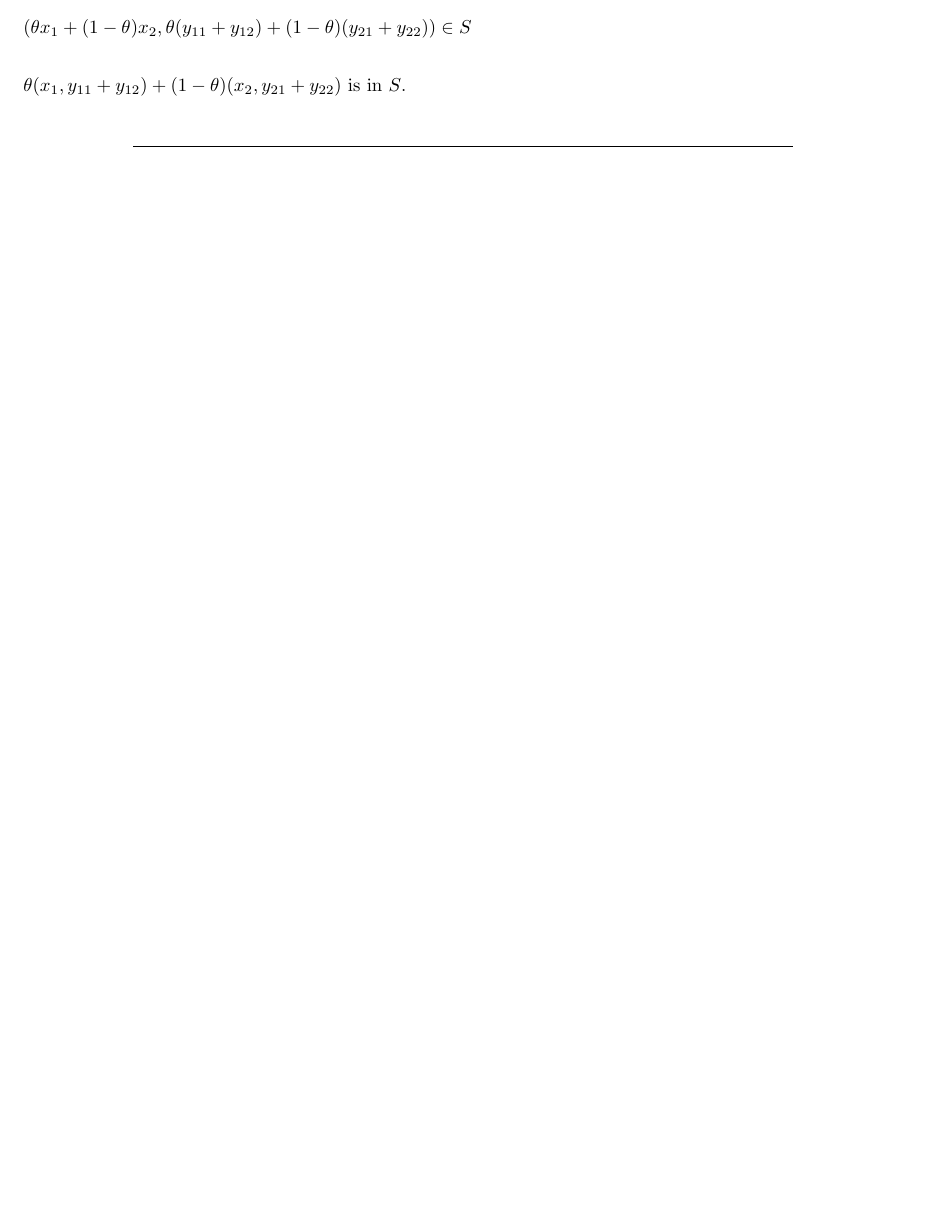
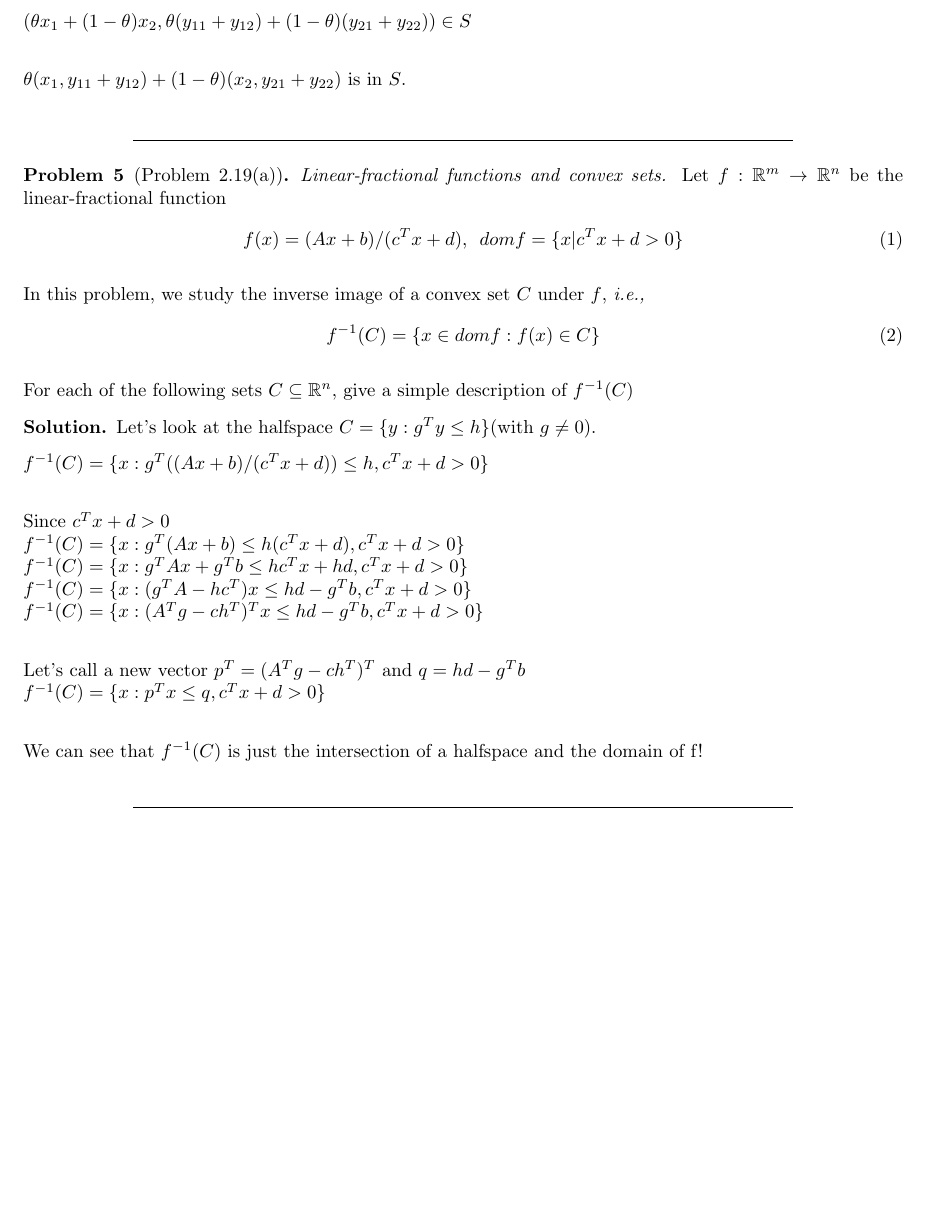
Before and after one commit to Ravi-Raghavan/ConvexOptimization, a LaTeX problem sheet (Homework #7.tex): part of page 3 of 3, cut so that both start at the same text, the shorter picture padded with empty space. Compiled offline with pdfLaTeX.

Commit message:
Finished 2.19(a)

```diff
--- a/Homework #7.tex
+++ b/Homework #7.tex
@@ -215,5 +215,36 @@ $\theta (x_1, y_{11} + y_{12}) + (1 - \theta) (x_2, y_{21} + y_{22})$ is in $S$.
     \end{solution}
 \end{problem}
 
+\begin{problem} [Problem 2.19(a)]
+    \textit{Linear-fractional functions and convex sets.} Let $f: \mathbb{R}^m \rightarrow \mathbb{R}^n$ be the linear-fractional function
+    \begin{equation}
+        f(x) = (Ax + b) / (c^Tx + d), \enspace dom f = \{x | c^Tx + d > 0\}
+    \end{equation}
+
+    In this problem, we study the inverse image of a convex set $C$ under $f$, \textit{i.e.,}
+    \begin{equation}
+        f^{-1}(C) = \{x \in dom f : f(x) \in C\}
+    \end{equation}
+
+    For each of the following sets $C \subseteq \mathbb{R}^n $, give a simple description of $f^{-1}(C)$
+
+    \begin{solution}
+        Let's look at the halfspace $C = \{y : g^Ty \leq h\}$(with $g\neq 0$).
+
+        $f^{-1}(C) = \{x :  g^T ((Ax + b) / (c^Tx + d)) \leq h, c^Tx + d > 0 \}$ \newline
+
+        Since $c^Tx + d > 0$ \newline
+        $f^{-1}(C) = \{ x :  g^T (Ax + b) \leq h(c^Tx + d), c^Tx + d > 0 \}$ \newline
+        $f^{-1}(C) = \{ x :  g^TAx + g^Tb \leq hc^Tx + hd, c^Tx + d > 0 \}$ \newline
+        $f^{-1}(C) = \{ x :  (g^TA - hc^T)x \leq hd - g^Tb, c^Tx + d > 0 \}$ \newline
+        $f^{-1}(C) = \{ x :  (A^Tg - ch^T)^T x \leq hd - g^Tb, c^Tx + d > 0 \}$ \newline
+
+        Let's call a new vector $p^T = (A^Tg - ch^T)^T$ and $q = hd - g^Tb$ \newline
+        $f^{-1}(C) = \{ x :  p^T x \leq q, c^Tx + d > 0 \}$ \newline
+
+        We can see that $f^{-1}(C)$ is just the intersection of a halfspace and the domain of f!
+    \end{solution}
+\end{problem}
+
 
 \end{document}
```
Also changed, not shown: Homework #7.pdf (added), 5 other files.
